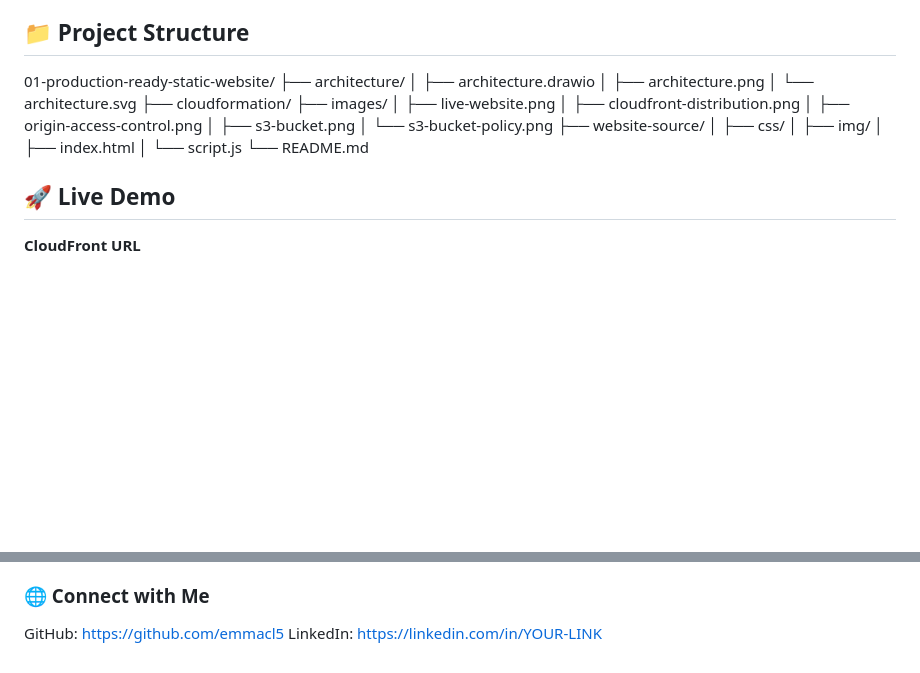
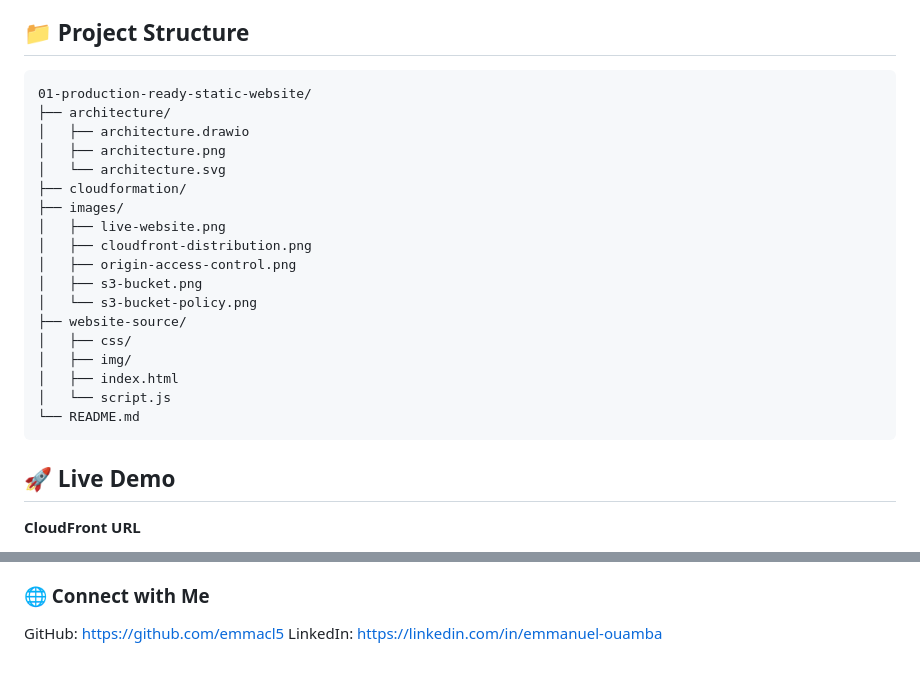
Before and after one commit to emmacl5/aws-mini-projects, a Markdown page: 01-production-ready-static-website/README.md, 2 parts joined by grey strips. Rendered like a GitHub page; blank space fills up the shorter version.

Commit message:
Revise project structure and update LinkedIn URL
Updated project structure section and LinkedIn link.

````diff
--- a/01-production-ready-static-website/README.md
+++ b/01-production-ready-static-website/README.md
@@ -31,6 +31,7 @@ The project uses an existing responsive website (Omnifood) as the application an
 
 ## 📁 Project Structure
 
+```text
 01-production-ready-static-website/
 ├── architecture/
 │   ├── architecture.drawio
@@ -49,6 +50,7 @@ The project uses an existing responsive website (Omnifood) as the application an
 │   ├── index.html
 │   └── script.js
 └── README.md
+```
 
 ## 🚀 Live Demo
 
@@ -279,4 +281,4 @@ Cloud & DevOps Engineer
 
 ### 🌐 Connect with Me
 GitHub: https://github.com/emmacl5
-LinkedIn: [https://linkedin.com/in/YOUR-LINK](https://www.linkedin.com/in/emmanuel-ouamba-418421116/)
+LinkedIn: [https://linkedin.com/in/emmanuel-ouamba](https://www.linkedin.com/in/emmanuel-ouamba-418421116/)
````
